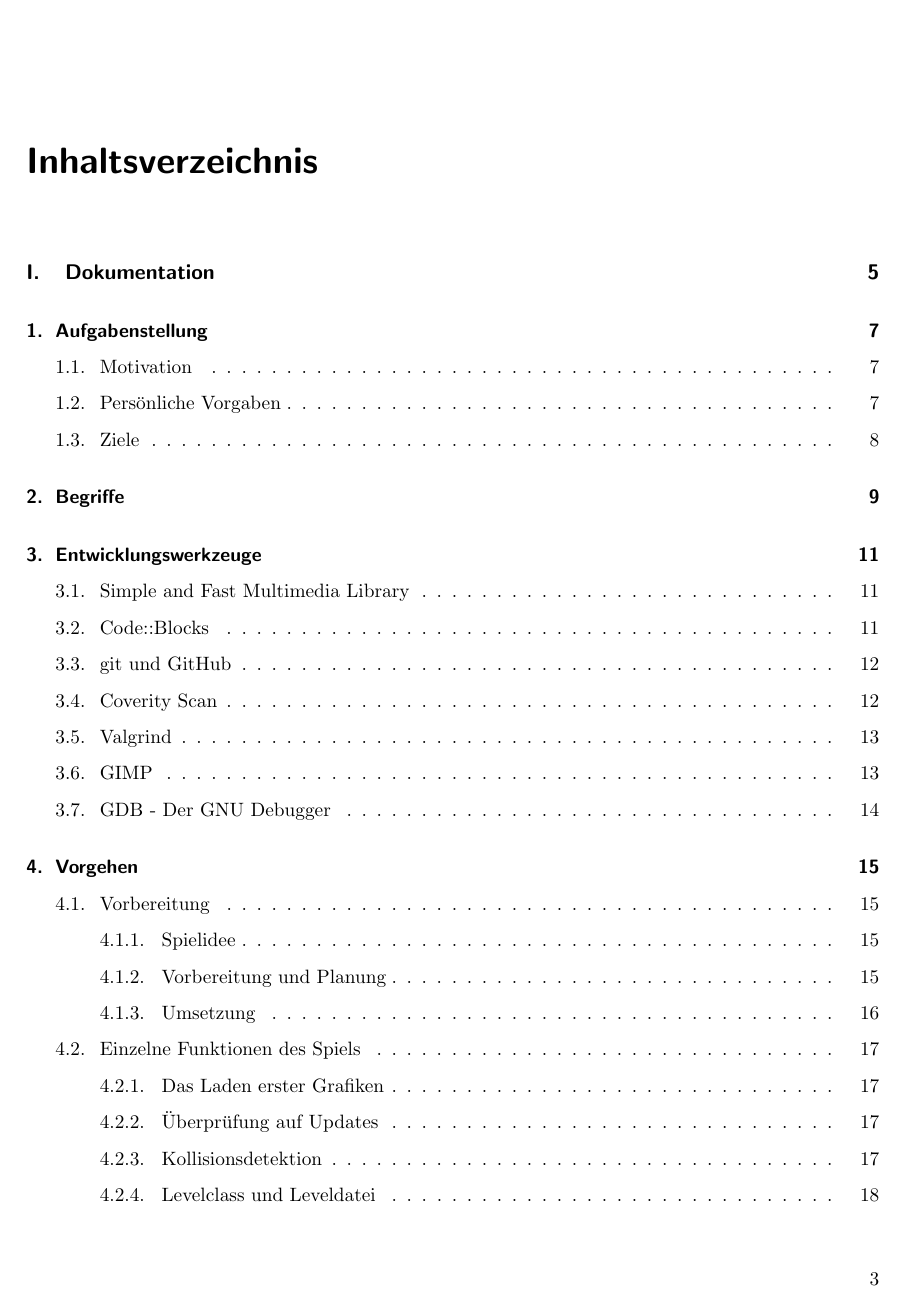
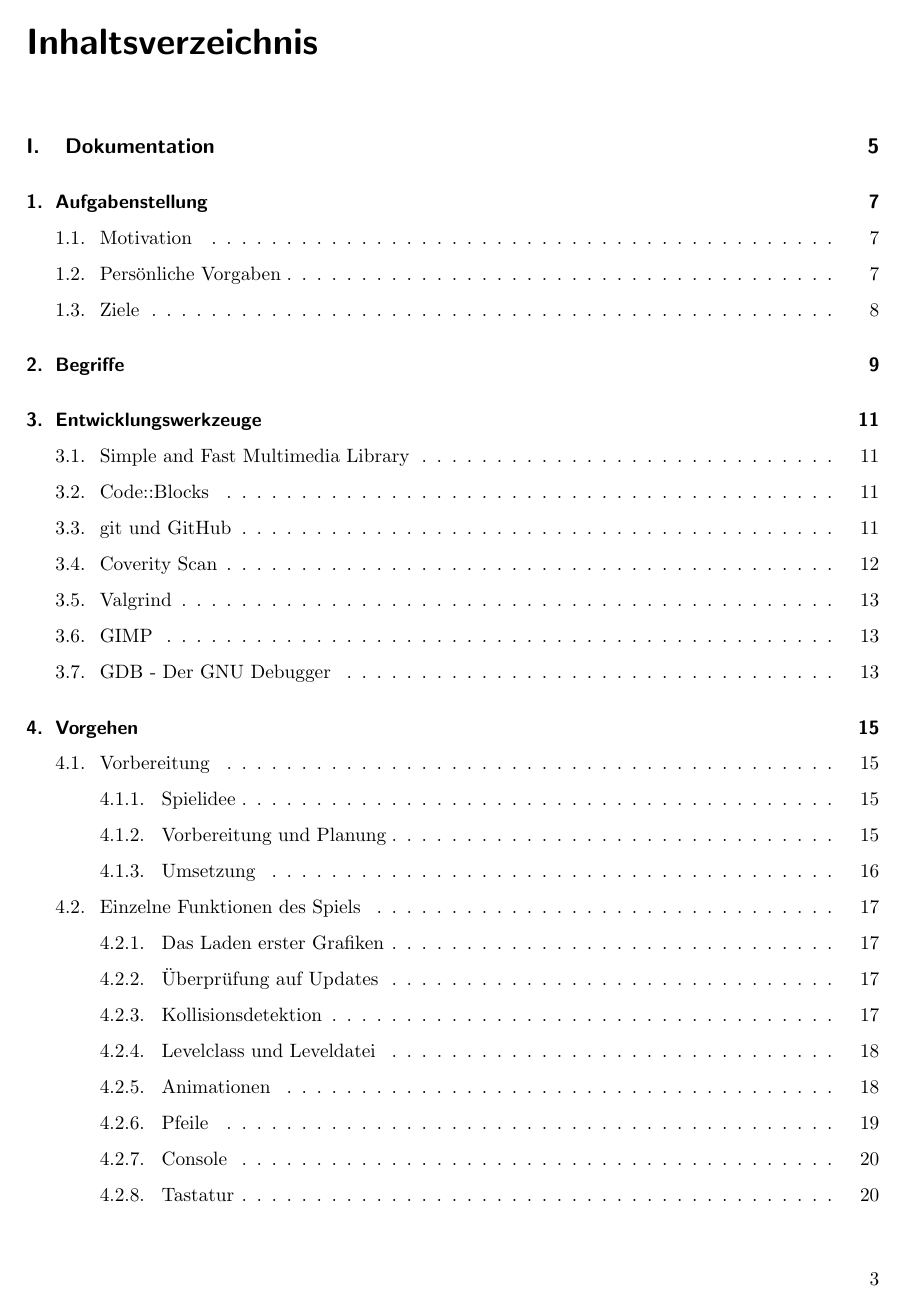
Before and after one commit to Galaxy2/Projektarbeit, a LaTeX book (doc/Dokumentation/dokumentation.tex): page 5 of 45. Compiled offline with pdfLaTeX.

Commit message:
Rand oben angepasst (3cm wie in Handbuch)

```diff
--- a/doc/Dokumentation/dokumentation.tex
+++ b/doc/Dokumentation/dokumentation.tex
@@ -14,6 +14,11 @@
 
 
 \usepackage[left=2.5cm,right=1.5cm,top=3cm,bottom=2.8cm]{geometry}
+
+
+\renewcommand\chapterheadstartvskip{\addvspace{-4ex}}
+
+
 \linespread{1.5}
 
 \usepackage{fancyhdr}
```
Also changed, not shown: doc/Dokumentation/dokumentation.tex (1 more changed lines).
